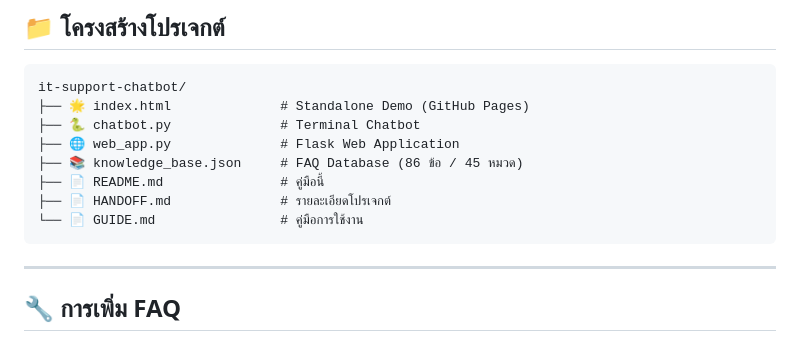
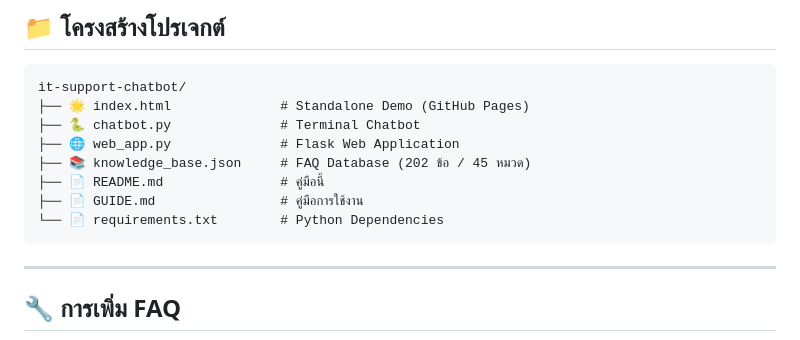
Before and after one commit to romeototo/it-support-chatbot, a Markdown page: README.md, the part around one of its changes. Drawn GitHub-style.

````diff
--- a/README.md
+++ b/README.md
@@ -96,10 +142,10 @@ it-support-chatbot/
 ├── 🌟 index.html              # Standalone Demo (GitHub Pages)
 ├── 🐍 chatbot.py              # Terminal Chatbot
 ├── 🌐 web_app.py              # Flask Web Application
-├── 📚 knowledge_base.json     # FAQ Database (86 ข้อ / 45 หมวด)
+├── 📚 knowledge_base.json     # FAQ Database (202 ข้อ / 45 หมวด)
 ├── 📄 README.md               # คู่มือนี้
-├── 📄 HANDOFF.md              # รายละเอียดโปรเจกต์
-└── 📄 GUIDE.md                # คู่มือการใช้งาน
+├── 📄 GUIDE.md                # คู่มือการใช้งาน
+└── 📄 requirements.txt        # Python Dependencies
 ```
 
 ---
````
Also changed, not shown: other parts of README.md (+50 -4 lines).
